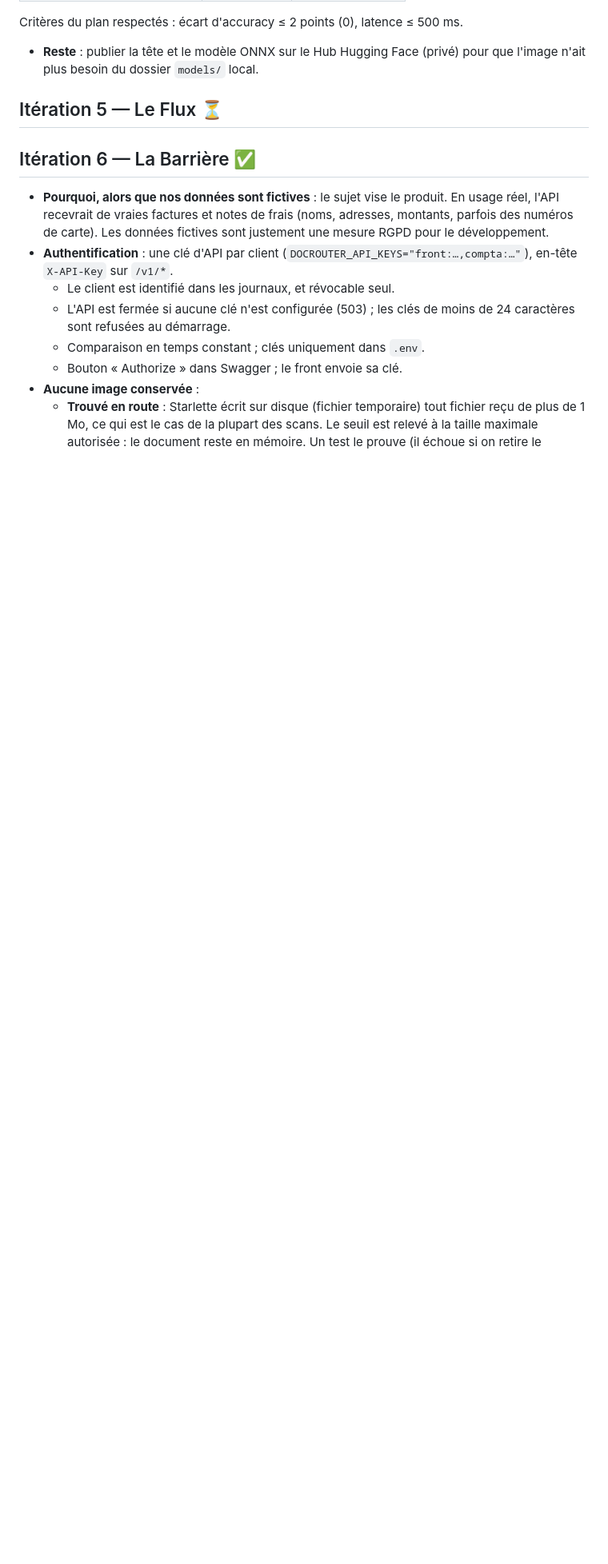
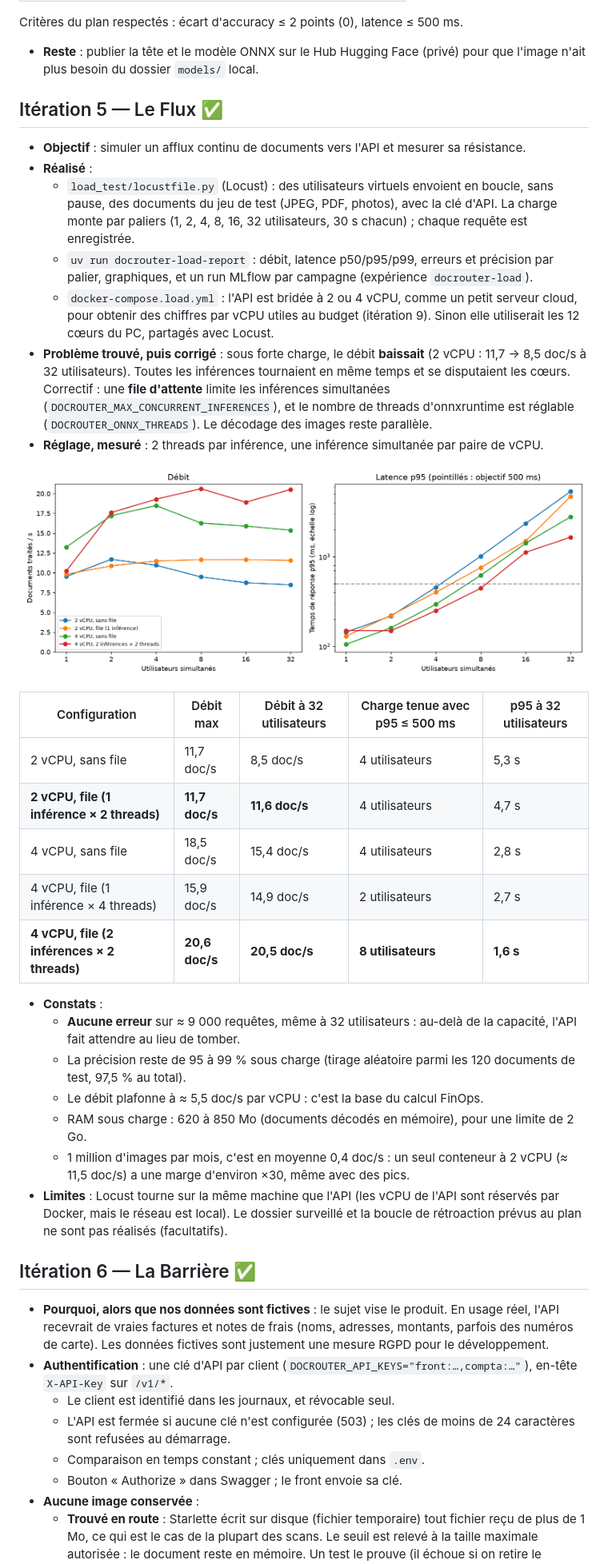
Before and after one commit to ychataigner/docrouter, a Markdown page: docs/iterations.md, the part around the change. Shown at 80% size. Rendered like a GitHub page; pictures changed too: docs/images/load_comparison.png (added); blank space fills up the shorter version.

```diff
--- a/docs/iterations.md
+++ b/docs/iterations.md
@@ -171,7 +171,47 @@ les mesures. Chaque itération terminée porte un tag Git (`git tag`).
   Critères du plan respectés : écart d'accuracy ≤ 2 points (0), latence ≤ 500 ms.
 - **Reste** : publier la tête et le modèle ONNX sur le Hub Hugging Face (privé) pour que l'image
   n'ait plus besoin du dossier `models/` local.
-## Itération 5 — Le Flux ⏳
+## Itération 5 — Le Flux ✅
+
+- **Objectif** : simuler un afflux continu de documents vers l'API et mesurer sa résistance.
+- **Réalisé** :
+  - `load_test/locustfile.py` (Locust) : des utilisateurs virtuels envoient en boucle, sans
+    pause, des documents du jeu de test (JPEG, PDF, photos), avec la clé d'API. La charge monte
+    par paliers (1, 2, 4, 8, 16, 32 utilisateurs, 30 s chacun) ; chaque requête est enregistrée.
+  - `uv run docrouter-load-report` : débit, latence p50/p95/p99, erreurs et précision par
+    palier, graphiques, et un run MLflow par campagne (expérience `docrouter-load`).
+  - `docker-compose.load.yml` : l'API est bridée à 2 ou 4 vCPU, comme un petit serveur cloud,
+    pour obtenir des chiffres par vCPU utiles au budget (itération 9). Sinon elle utiliserait
+    les 12 cœurs du PC, partagés avec Locust.
+- **Problème trouvé, puis corrigé** : sous forte charge, le débit **baissait** (2 vCPU : 11,7 →
+  8,5 doc/s à 32 utilisateurs). Toutes les inférences tournaient en même temps et se disputaient
+  les cœurs. Correctif : une **file d'attente** limite les inférences simultanées
+  (`DOCROUTER_MAX_CONCURRENT_INFERENCES`), et le nombre de threads d'onnxruntime est réglable
+  (`DOCROUTER_ONNX_THREADS`). Le décodage des images reste parallèle.
+- **Réglage, mesuré** : 2 threads par inférence, une inférence simultanée par paire de vCPU.
+
+![Comparaison des campagnes de charge](images/load_comparison.png)
+
+| Configuration | Débit max | Débit à 32 utilisateurs | Charge tenue avec p95 ≤ 500 ms | p95 à 32 utilisateurs |
+|---|---|---|---|---|
+| 2 vCPU, sans file | 11,7 doc/s | 8,5 doc/s | 4 utilisateurs | 5,3 s |
+| **2 vCPU, file (1 inférence × 2 threads)** | **11,7 doc/s** | **11,6 doc/s** | 4 utilisateurs | 4,7 s |
+| 4 vCPU, sans file | 18,5 doc/s | 15,4 doc/s | 4 utilisateurs | 2,8 s |
+| 4 vCPU, file (1 inférence × 4 threads) | 15,9 doc/s | 14,9 doc/s | 2 utilisateurs | 2,7 s |
+| **4 vCPU, file (2 inférences × 2 threads)** | **20,6 doc/s** | **20,5 doc/s** | **8 utilisateurs** | **1,6 s** |
+
+- **Constats** :
+  - **Aucune erreur** sur ≈ 9 000 requêtes, même à 32 utilisateurs : au-delà de la capacité,
+    l'API fait attendre au lieu de tomber.
+  - La précision reste de 95 à 99 % sous charge (tirage aléatoire parmi les 120 documents de
+    test, 97,5 % au total).
+  - Le débit plafonne à ≈ 5,5 doc/s par vCPU : c'est la base du calcul FinOps.
+  - RAM sous charge : 620 à 850 Mo (documents décodés en mémoire), pour une limite de 2 Go.
+  - 1 million d'images par mois, c'est en moyenne 0,4 doc/s : un seul conteneur à 2 vCPU
+    (≈ 11,5 doc/s) a une marge d'environ ×30, même avec des pics.
+- **Limites** : Locust tourne sur la même machine que l'API (les vCPU de l'API sont réservés
+  par Docker, mais le réseau est local). Le dossier surveillé et la boucle de rétroaction
+  prévus au plan ne sont pas réalisés (facultatifs).
 ## Itération 6 — La Barrière ✅
 
 - **Pourquoi, alors que nos données sont fictives** : le sujet vise le produit. En usage réel,
```
Also changed, not shown: PLAN.md (+4 -3 lines), README.md (+17 -0 lines), 10 other files.
